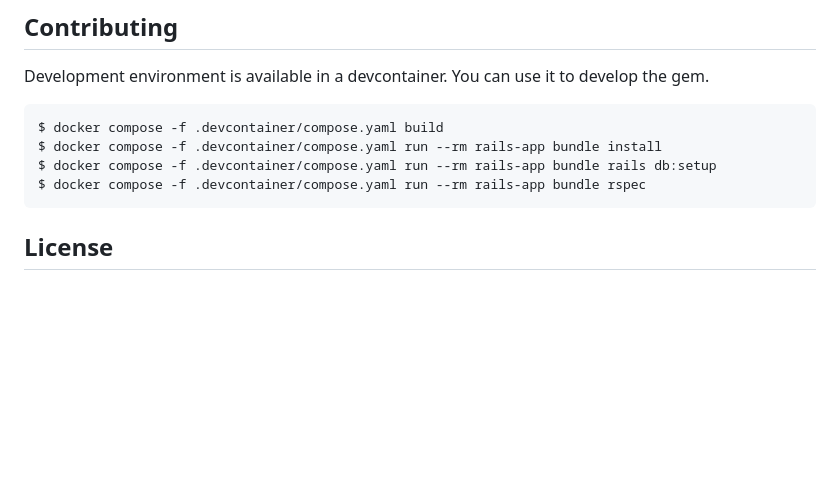
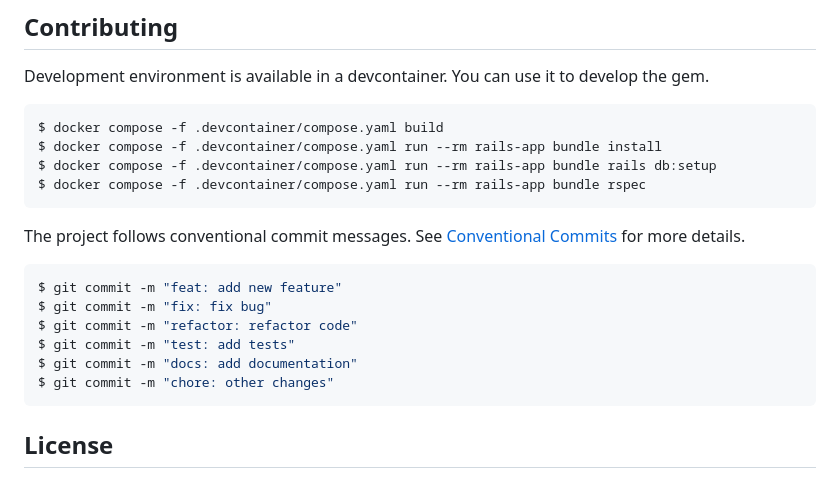
Before and after one commit to ngelx/resource_quotable, a Markdown page: Readme.md, the part around the change. GitHub-like rendering; blank space fills up the shorter version.

````diff
--- a/Readme.md
+++ b/Readme.md
@@ -208,5 +208,16 @@ $ docker compose -f .devcontainer/compose.yaml run --rm rails-app bundle rails d
 $ docker compose -f .devcontainer/compose.yaml run --rm rails-app bundle rspec
 ```
 
+The project follows conventional commit messages. See [Conventional Commits](https://www.conventionalcommits.org/en/v1.0.0/) for more details.
+
+```bash
+$ git commit -m "feat: add new feature"
+$ git commit -m "fix: fix bug"
+$ git commit -m "refactor: refactor code"
+$ git commit -m "test: add tests"
+$ git commit -m "docs: add documentation"
+$ git commit -m "chore: other changes"
+```
+
 ## License
 The gem is available as open source under the terms of the [MIT License](https://opensource.org/licenses/MIT).
````
